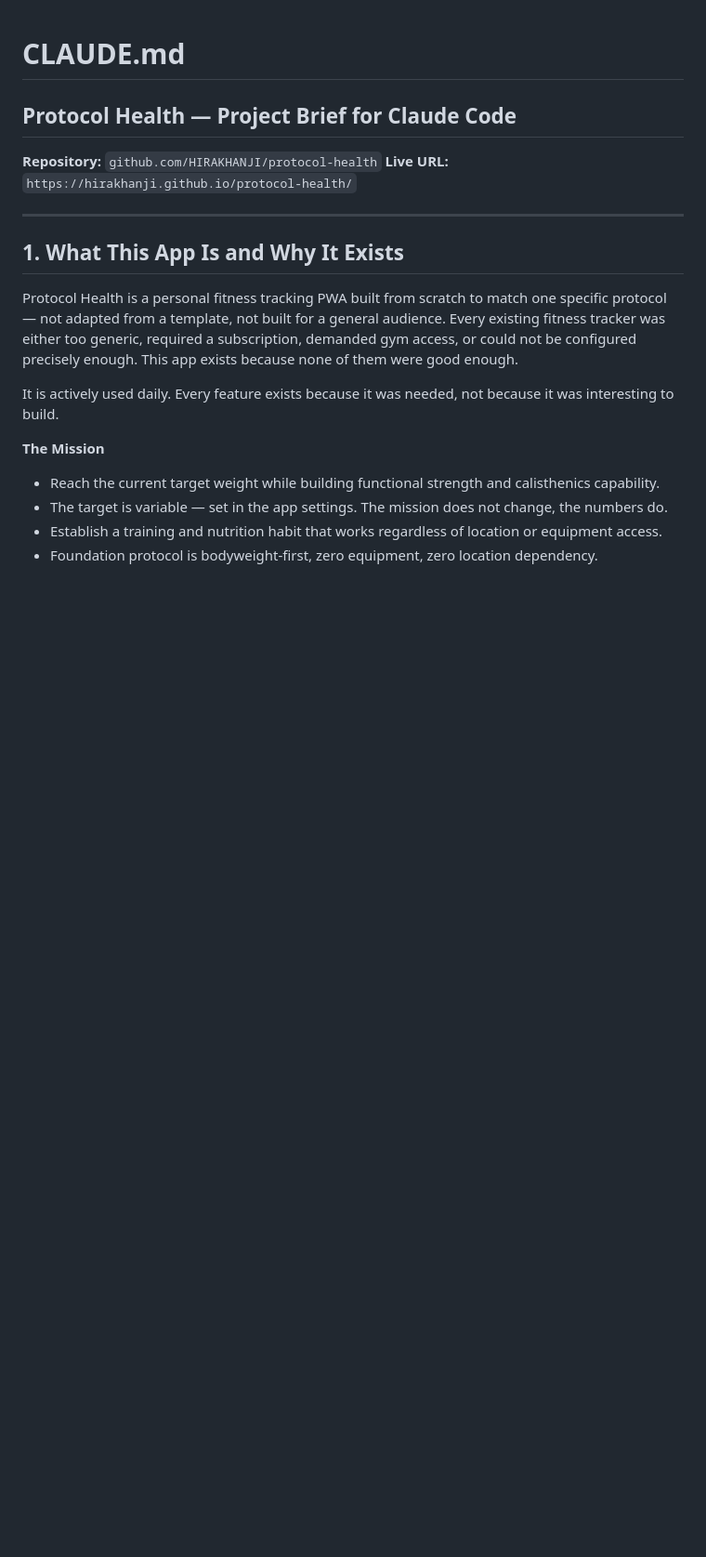
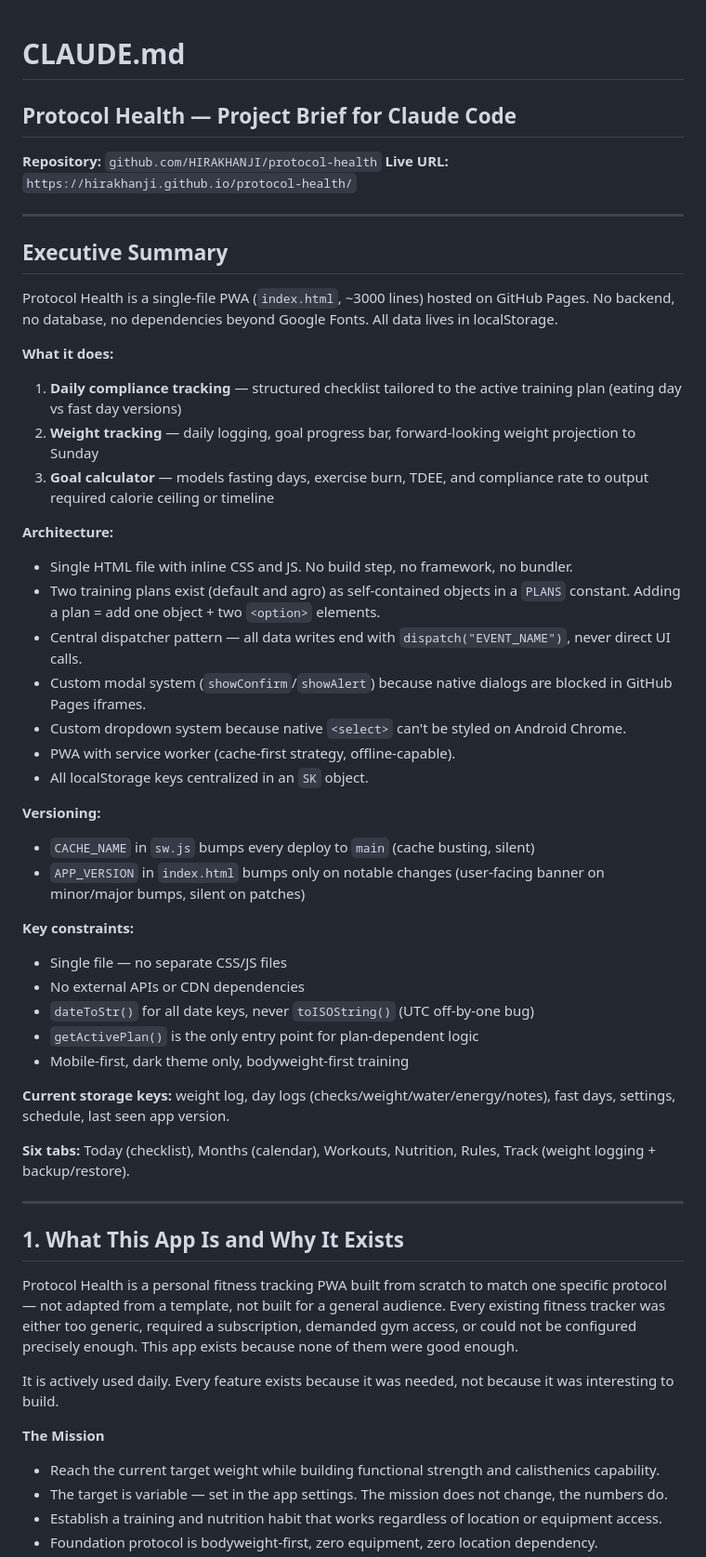
Before and after one commit to HIRAKHANJI/protocol-health, a Markdown page: CLAUDE.md, the part around one of its changes. Shown at 93% size. Drawn GitHub-style; blank space fills up the shorter version.

Commit message:
Add executive summary and mandatory APP_VERSION bump rule to CLAUDE.md
https://claude.ai/code/session_01BWEJWoEbiic1kfk9McpUvY

```diff
--- a/CLAUDE.md
+++ b/CLAUDE.md
@@ -3,6 +3,41 @@
 
 **Repository:** `github.com/HIRAKHANJI/protocol-health`
 **Live URL:** `https://hirakhanji.github.io/protocol-health/`
+
+---
+
+## Executive Summary
+
+Protocol Health is a single-file PWA (`index.html`, ~3000 lines) hosted on GitHub Pages. No backend, no database, no dependencies beyond Google Fonts. All data lives in localStorage.
+
+**What it does:**
+1. **Daily compliance tracking** — structured checklist tailored to the active training plan (eating day vs fast day versions)
+2. **Weight tracking** — daily logging, goal progress bar, forward-looking weight projection to Sunday
+3. **Goal calculator** — models fasting days, exercise burn, TDEE, and compliance rate to output required calorie ceiling or timeline
+
+**Architecture:**
+- Single HTML file with inline CSS and JS. No build step, no framework, no bundler.
+- Two training plans exist (default and agro) as self-contained objects in a `PLANS` constant. Adding a plan = add one object + two `<option>` elements.
+- Central dispatcher pattern — all data writes end with `dispatch("EVENT_NAME")`, never direct UI calls.
+- Custom modal system (`showConfirm`/`showAlert`) because native dialogs are blocked in GitHub Pages iframes.
+- Custom dropdown system because native `<select>` can't be styled on Android Chrome.
+- PWA with service worker (cache-first strategy, offline-capable).
+- All localStorage keys centralized in an `SK` object.
+
+**Versioning:**
+- `CACHE_NAME` in `sw.js` bumps every deploy to `main` (cache busting, silent)
+- `APP_VERSION` in `index.html` bumps only on notable changes (user-facing banner on minor/major bumps, silent on patches)
+
+**Key constraints:**
+- Single file — no separate CSS/JS files
+- No external APIs or CDN dependencies
+- `dateToStr()` for all date keys, never `toISOString()` (UTC off-by-one bug)
+- `getActivePlan()` is the only entry point for plan-dependent logic
+- Mobile-first, dark theme only, bodyweight-first training
+
+**Current storage keys:** weight log, day logs (checks/weight/water/energy/notes), fast days, settings, schedule, last seen app version.
+
+**Six tabs:** Today (checklist), Months (calendar), Workouts, Nutrition, Rules, Track (weight logging + backup/restore).
 
 ---
 
```
Also changed, not shown: other parts of CLAUDE.md (+2 -0 lines).
